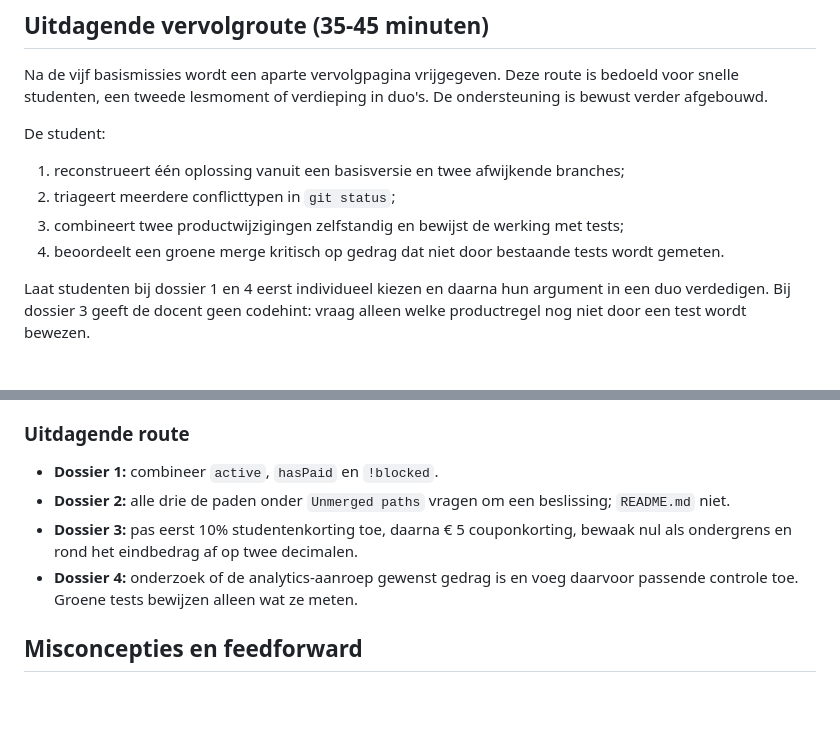
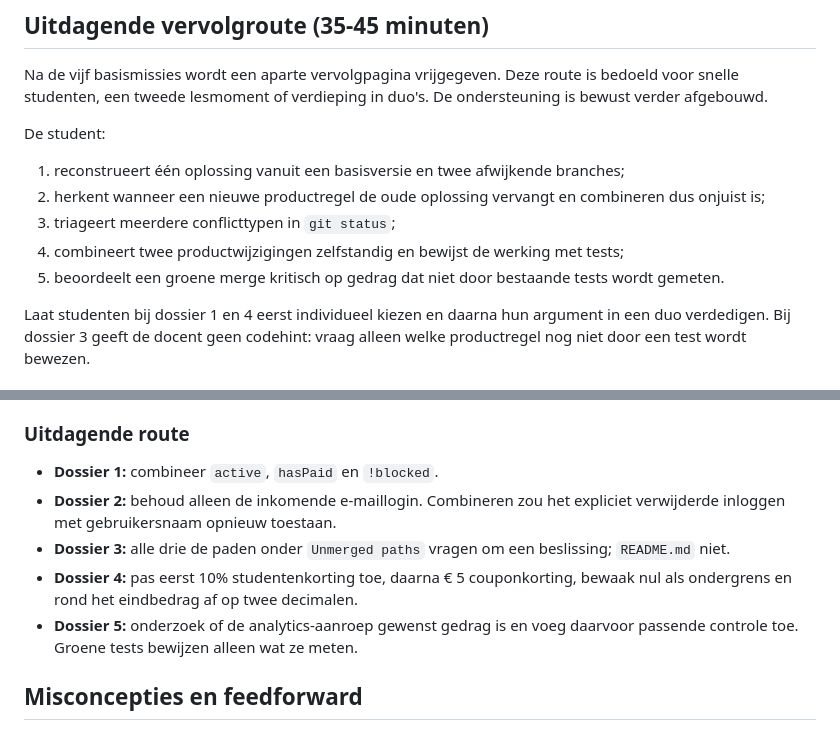
Before and after one commit to RoySpringer/Merge-Conflict-Lab, a Markdown page: DOCENTHANDLEIDING.md, 2 parts joined by grey strips. GitHub-like rendering; blank space fills up the shorter version.

Commit message:
Werk DOCENTHANDLEIDING.md bij voor vijf challenge-dossiers

```diff
--- a/DOCENTHANDLEIDING.md
+++ b/DOCENTHANDLEIDING.md
@@ -25,9 +25,10 @@ Na de vijf basismissies wordt een aparte vervolgpagina vrijgegeven. Deze route i
 De student:
 
 1. reconstrueert één oplossing vanuit een basisversie en twee afwijkende branches;
-2. triageert meerdere conflicttypen in `git status`;
-3. combineert twee productwijzigingen zelfstandig en bewijst de werking met tests;
-4. beoordeelt een groene merge kritisch op gedrag dat niet door bestaande tests wordt gemeten.
+2. herkent wanneer een nieuwe productregel de oude oplossing vervangt en combineren dus onjuist is;
+3. triageert meerdere conflicttypen in `git status`;
+4. combineert twee productwijzigingen zelfstandig en bewijst de werking met tests;
+5. beoordeelt een groene merge kritisch op gedrag dat niet door bestaande tests wordt gemeten.
 
 Laat studenten bij dossier 1 en 4 eerst individueel kiezen en daarna hun argument in een duo verdedigen. Bij dossier 3 geeft de docent geen codehint: vraag alleen welke productregel nog niet door een test wordt bewezen.
 
@@ -89,9 +90,10 @@ Git merge --abort is een geldige uitweg als de merge niet moet doorgaan, maar ge
 ### Uitdagende route
 
 - **Dossier 1:** combineer `active`, `hasPaid` en `!blocked`.
-- **Dossier 2:** alle drie de paden onder `Unmerged paths` vragen om een beslissing; `README.md` niet.
-- **Dossier 3:** pas eerst 10% studentenkorting toe, daarna € 5 couponkorting, bewaak nul als ondergrens en rond het eindbedrag af op twee decimalen.
-- **Dossier 4:** onderzoek of de analytics-aanroep gewenst gedrag is en voeg daarvoor passende controle toe. Groene tests bewijzen alleen wat ze meten.
+- **Dossier 2:** behoud alleen de inkomende e-maillogin. Combineren zou het expliciet verwijderde inloggen met gebruikersnaam opnieuw toestaan.
+- **Dossier 3:** alle drie de paden onder `Unmerged paths` vragen om een beslissing; `README.md` niet.
+- **Dossier 4:** pas eerst 10% studentenkorting toe, daarna € 5 couponkorting, bewaak nul als ondergrens en rond het eindbedrag af op twee decimalen.
+- **Dossier 5:** onderzoek of de analytics-aanroep gewenst gedrag is en voeg daarvoor passende controle toe. Groene tests bewijzen alleen wat ze meten.
 
 ## Misconcepties en feedforward
 
```
